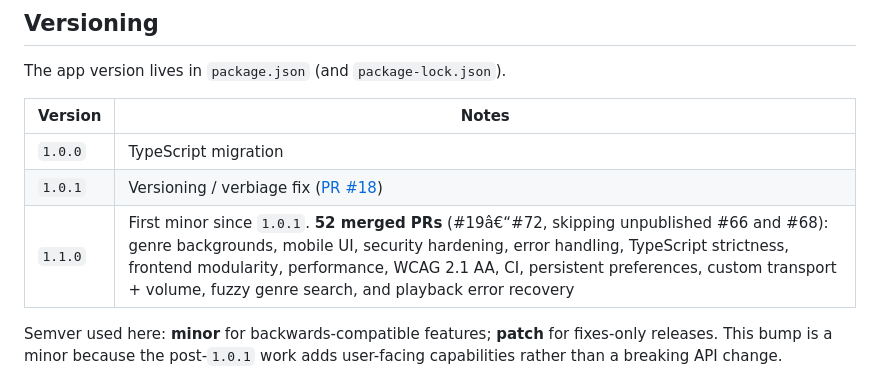
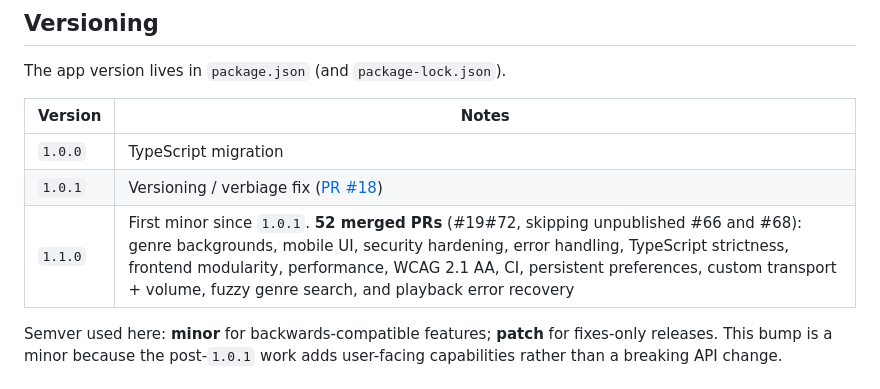
Before and after one commit to aonuferco/bandcamp-discovery-player, a Markdown page: README.md, the part around the change. GitHub-like rendering.

```diff
--- a/README.md
+++ b/README.md
@@ -288,7 +288,7 @@ The app version lives in `package.json` (and `package-lock.json`).
 | ------- | ------------------------------------------------------------------------------------------------------------------------------------------------------------------------------------------------------------------------------------------------------------------------------------------------------------------------------------------ |
 | `1.0.0` | TypeScript migration                                                                                                                                                                                                                                                                                                                       |
 | `1.0.1` | Versioning / verbiage fix ([PR #18](https://github.com/aonuferco/bandcamp-discovery-player/pull/18))                                                                                                                                                                                                                                       |
-| `1.1.0` | First minor since `1.0.1`. **52 merged PRs** (#19â€“#72, skipping unpublished #66 and #68): genre backgrounds, mobile UI, security hardening, error handling, TypeScript strictness, frontend modularity, performance, WCAG 2.1 AA, CI, persistent preferences, custom transport + volume, fuzzy genre search, and playback error recovery |
+| `1.1.0` | First minor since `1.0.1`. **52 merged PRs** (#19#72, skipping unpublished #66 and #68): genre backgrounds, mobile UI, security hardening, error handling, TypeScript strictness, frontend modularity, performance, WCAG 2.1 AA, CI, persistent preferences, custom transport + volume, fuzzy genre search, and playback error recovery |
 
 Semver used here: **minor** for backwards-compatible features; **patch** for fixes-only releases. This bump is a minor because the post-`1.0.1` work adds user-facing capabilities rather than a breaking API change.
 
```
